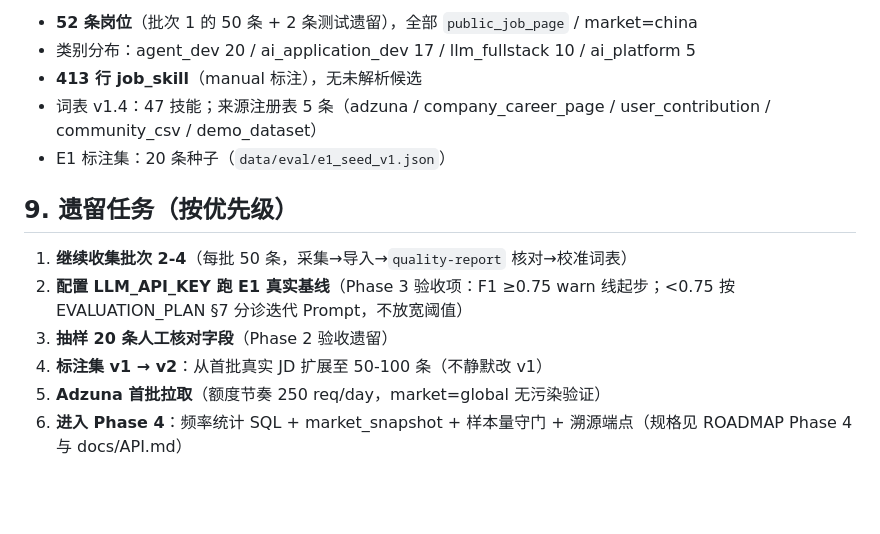
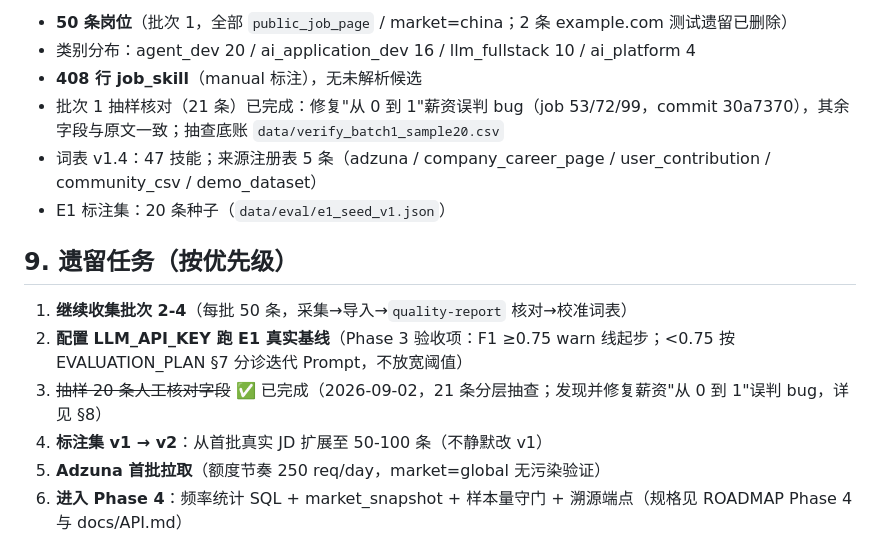
Before and after one commit to Xhan-985/SkillGap-Agent, a Markdown page: docs/HANDOVER.md, the part around one of its changes. Drawn GitHub-style; blank space fills up the shorter version.

Commit message:
docs: handover update - test fixture rows removed (50 clean jobs), sampling task done, salary bugfix noted

```diff
--- a/docs/HANDOVER.md
+++ b/docs/HANDOVER.md
@@ -124,7 +124,8 @@ cd "E:\codexproject\SkillGap Agent"; & "E:\codexproject\SkillGap Agent\.venv\Scr
 
-- **52 条岗位**（批次 1 的 50 条 + 2 条测试遗留），全部 `public_job_page` / market=china
-- 类别分布：agent_dev 20 / ai_application_dev 17 / llm_fullstack 10 / ai_platform 5
-- **413 行 job_skill**（manual 标注），无未解析候选
+- **50 条岗位**（批次 1，全部 `public_job_page` / market=china；2 条 example.com 测试遗留已删除）
+- 类别分布：agent_dev 20 / ai_application_dev 16 / llm_fullstack 10 / ai_platform 4
+- **408 行 job_skill**（manual 标注），无未解析候选
+- 批次 1 抽样核对（21 条）已完成：修复"从 0 到 1"薪资误判 bug（job 53/72/99，commit 30a7370），其余字段与原文一致；抽查底账 `data/verify_batch1_sample20.csv`
 - 词表 v1.4：47 技能；来源注册表 5 条（adzuna / company_career_page / user_contribution / community_csv / demo_dataset）
 - E1 标注集：20 条种子（`data/eval/e1_seed_v1.json`）
 
@@ -132,7 +133,7 @@ cd "E:\codexproject\SkillGap Agent"; & "E:\codexproject\SkillGap Agent\.venv\Scr
 
 1. **继续收集批次 2-4**（每批 50 条，采集→导入→`quality-report` 核对→校准词表）
 2. **配置 LLM_API_KEY 跑 E1 真实基线**（Phase 3 验收项：F1 ≥0.75 warn 线起步；<0.75 按 EVALUATION_PLAN §7 分诊迭代 Prompt，不放宽阈值）
-3. **抽样 20 条人工核对字段**（Phase 2 验收遗留）
+3. ~~抽样 20 条人工核对字段~~ ✅ 已完成（2026-09-02，21 条分层抽查；发现并修复薪资"从 0 到 1"误判 bug，详见 §8）
 4. **标注集 v1 → v2**：从首批真实 JD 扩展至 50-100 条（不静默改 v1）
 5. **Adzuna 首批拉取**（额度节奏 250 req/day，market=global 无污染验证）
 6. **进入 Phase 4**：频率统计 SQL + market_snapshot + 样本量守门 + 溯源端点（规格见 ROADMAP Phase 4 与 docs/API.md）
```
Also changed, not shown: other parts of docs/HANDOVER.md (+1 -1 lines).
